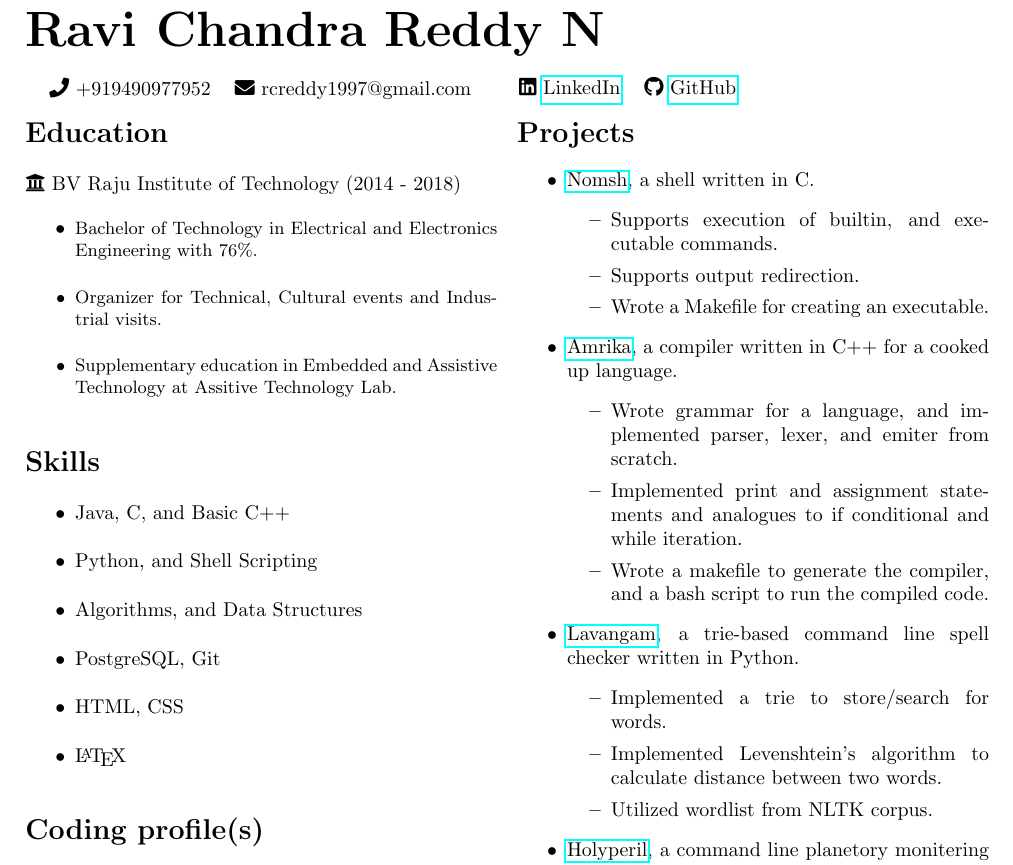
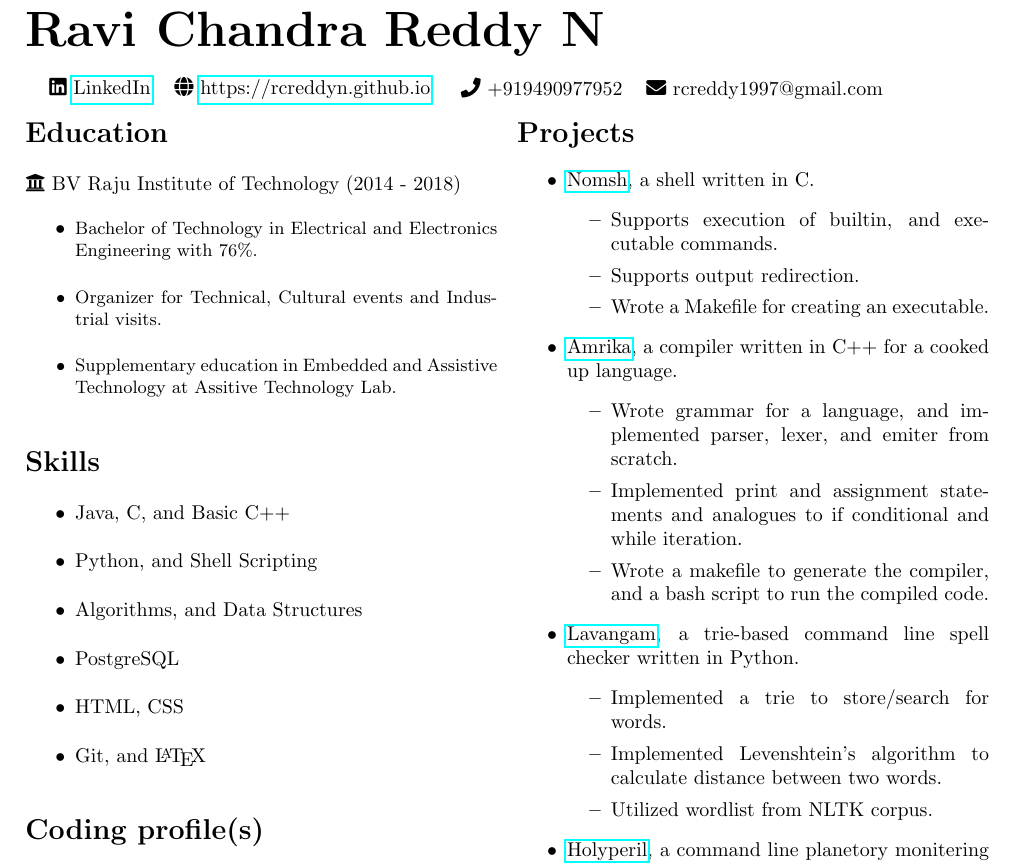
Before and after one commit to RCReddyN/myresume, a LaTeX document (9490977952.tex): part of the page, cut so that both start at the same text. Compiled offline with pdfLaTeX.

Commit message:
added portfolio

```diff
--- a/9490977952.tex
+++ b/9490977952.tex
@@ -17,12 +17,13 @@
 
 \section*{\Huge Ravi Chandra Reddy N}
 
-\begin{tabular}{cc}
-\begin{tabular}{lr}
-\faIcon{phone} +919490977952 &\faIcon{envelope} rcreddy1997@gmail.com \\
-\end{tabular} &
-\begin{tabular}{rr}
-\faIcon{linkedin} \href{https://linkedin.com/in/rcreddyn}{LinkedIn}& \faIcon{github} \href{https://github.com/rcreddyn}{GitHub}\\
+\begin{tabular}{lcr}
+\begin{tabular}{lc}
+\faIcon{linkedin} \href{https://linkedin.com/in/rcreddyn}{LinkedIn} & \faIcon{globe} \href{https://rcreddyn.github.io}{https://rcreddyn.github.io}\\
+\end{tabular}
+
+\begin{tabular}{cr}
+\faIcon{phone} +919490977952 & \faIcon{envelope} rcreddy1997@gmail.com   \\
 \end{tabular}
 \end{tabular}
 
@@ -40,9 +41,9 @@
     \item Java, C, and Basic C++
     \item  Python, and Shell Scripting
     \item Algorithms, and Data Structures
-    \item PostgreSQL, Git
+    \item PostgreSQL
     \item HTML, CSS
-    \item \LaTeX
+    \item Git, and \LaTeX
 \end{itemize}
 
 \section*{Coding profile(s)}
```
Also changed, not shown: 9490977952.pdf, Ravi_Chandra_Reddy.pdf (added), 2 other files.
